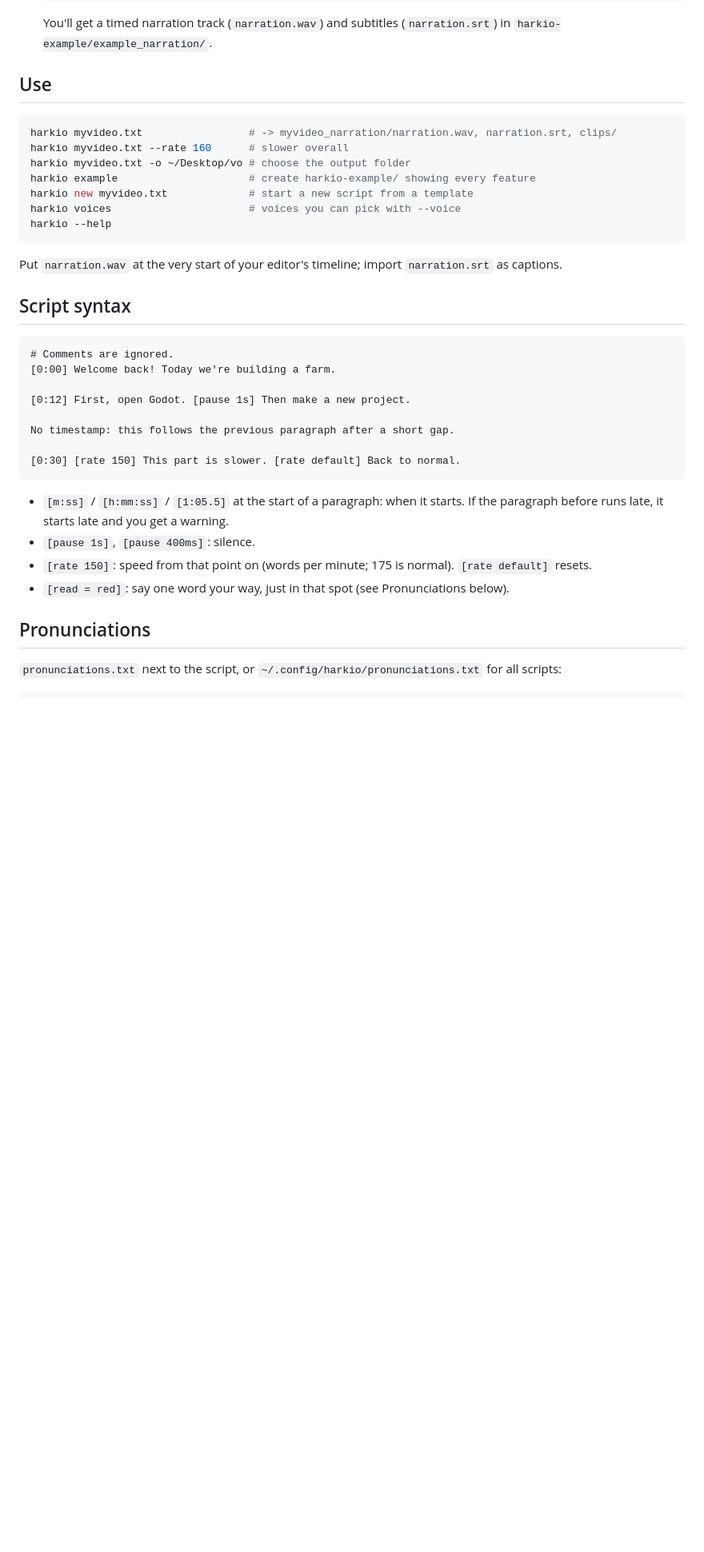
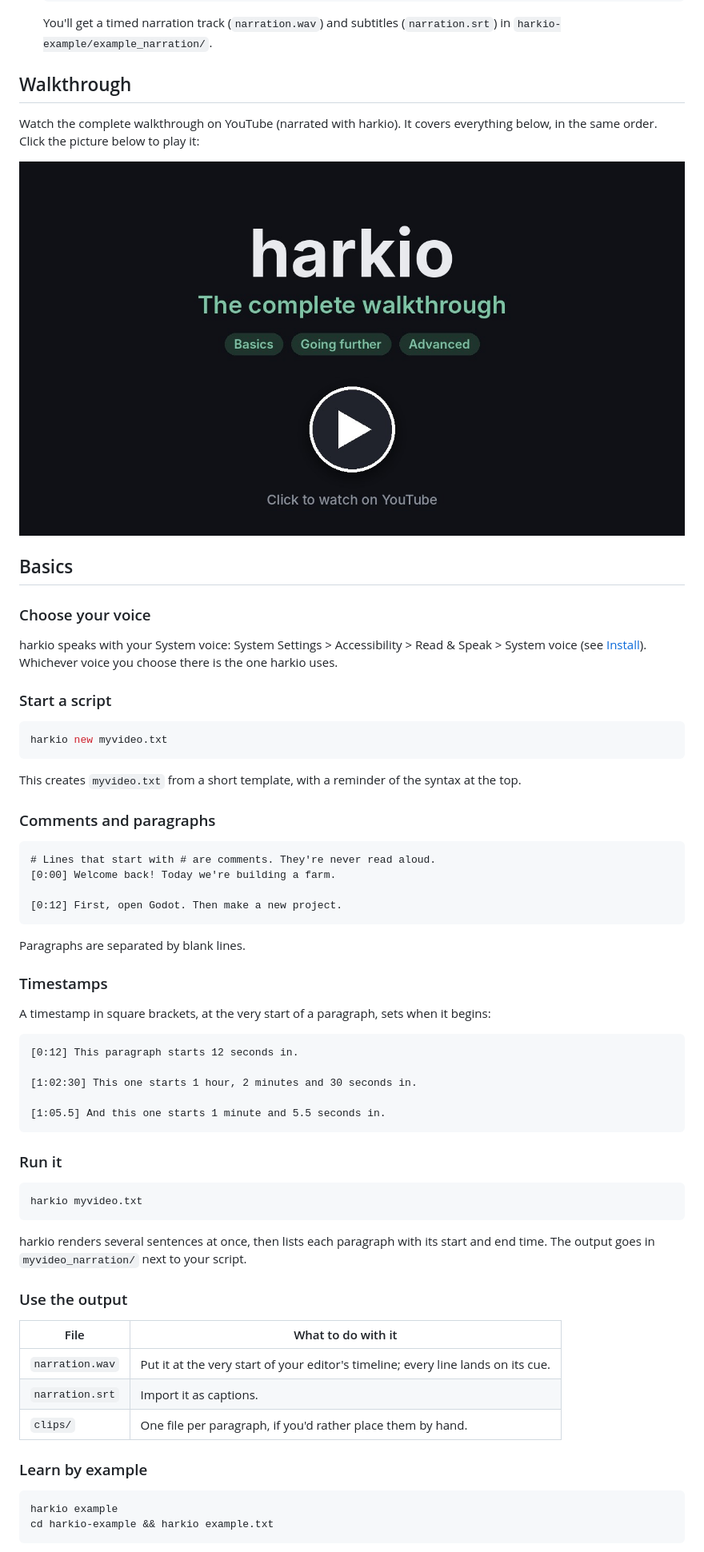
Before and after one commit to NguyenAndrew/harkio, a Markdown page: README.md, the part around one of its changes. Shown at 80% size. GitHub-like rendering; pictures changed too: assets/walkthrough-video.jpg (added); blank space fills up the shorter version.

Commit message:
Add Walkthrough + Update video links

````diff
--- a/README.md
+++ b/README.md
@@ -50,40 +50,72 @@ Watch the install walkthrough on YouTube (narrated with harkio). Click the pictu
    You'll get a timed narration track (`narration.wav`) and subtitles
    (`narration.srt`) in `harkio-example/example_narration/`.
 
-## Use
+## Walkthrough
+
+Watch the complete walkthrough on YouTube (narrated with harkio). It covers everything
+below, in the same order. Click the picture below to play it:
+
+[![harkio - Walkthrough](assets/walkthrough-video.jpg)](https://www.youtube.com/watch?v=YyFAZ1Wcypk)
+
+## Basics
+
+### Choose your voice
+
+harkio speaks with your System voice: System Settings > Accessibility > Read & Speak >
+System voice (see [Install](#install)). Whichever voice you choose there is the one harkio uses.
+
+### Start a script
 
 ```bash
-harkio myvideo.txt                 # -> myvideo_narration/narration.wav, narration.srt, clips/
-harkio myvideo.txt --rate 160      # slower overall
-harkio myvideo.txt -o ~/Desktop/vo # choose the output folder
-harkio example                     # create harkio-example/ showing every feature
-harkio new myvideo.txt             # start a new script from a template
-harkio voices                      # voices you can pick with --voice
-harkio --help
+harkio new myvideo.txt
 ```
 
-Put `narration.wav` at the very start of your editor's timeline; import
-`narration.srt` as captions.
+This creates `myvideo.txt` from a short template, with a reminder of the syntax at the top.
 
-## Script syntax
+### Comments and paragraphs
 
 ```
-# Comments are ignored.
+# Lines that start with # are comments. They're never read aloud.
 [0:00] Welcome back! Today we're building a farm.
 
-[0:12] First, open Godot. [pause 1s] Then make a new project.
-
-No timestamp: this follows the previous paragraph after a short gap.
-
-[0:30] [rate 150] This part is slower. [rate default] Back to normal.
+[0:12] First, open Godot. Then make a new project.
 ```
 
-- `[m:ss]` / `[h:mm:ss]` / `[1:05.5]` at the start of a paragraph: when it starts.
-  If the paragraph before runs late, it starts late and you get a warning.
-- `[pause 1s]`, `[pause 400ms]`: silence.
-- `[rate 150]`: speed from that point on (words per minute; 175 is normal). `[rate default]` resets.
-- `[read = red]`: say one word your way, just in that spot (see Pronunciations below).
+Paragraphs are separated by blank lines.
 
-## Pronunciations
+### Timestamps
 
-`pronunciations.txt` next to the script, or `~/.config/harkio/pronunciations.txt` for all scripts:
+A timestamp in square brackets, at the very start of a paragraph, sets when it begins:
+
+```
+[0:12] This paragraph starts 12 seconds in.
+
+[1:02:30] This one starts 1 hour, 2 minutes and 30 seconds in.
+
+[1:05.5] And this one starts 1 minute and 5.5 seconds in.
+```
+
+### Run it
+
+```bash
+harkio myvideo.txt
+```
+
+harkio renders several sentences at once, then lists each paragraph with its start
+and end time. The output goes in `myvideo_narration/` next to your script.
+
+### Use the output
+
+| File | What to do with it |
+|---|---|
+| `narration.wav` | Put it at the very start of your editor's timeline; every line lands on its cue. |
+| `narration.srt` | Import it as captions. |
+| `clips/` | One file per paragraph, if you'd rather place them by hand. |
+
+### Learn by example
+
+```bash
+harkio example
+cd harkio-example && harkio example.txt
+```
+
````
Also changed, not shown: other parts of README.md (+117 -11 lines), assets/install-video.jpg (added).
